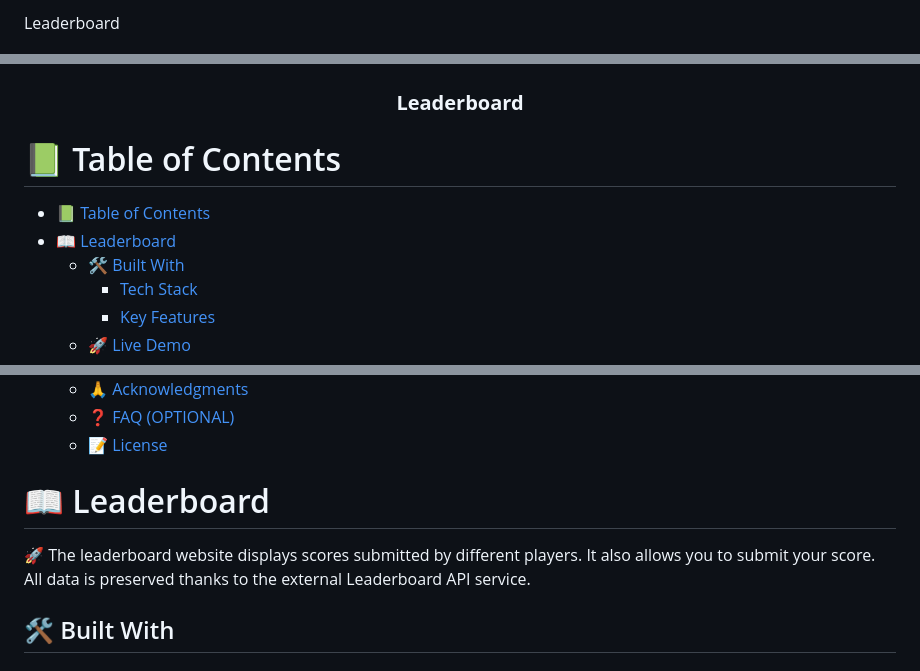
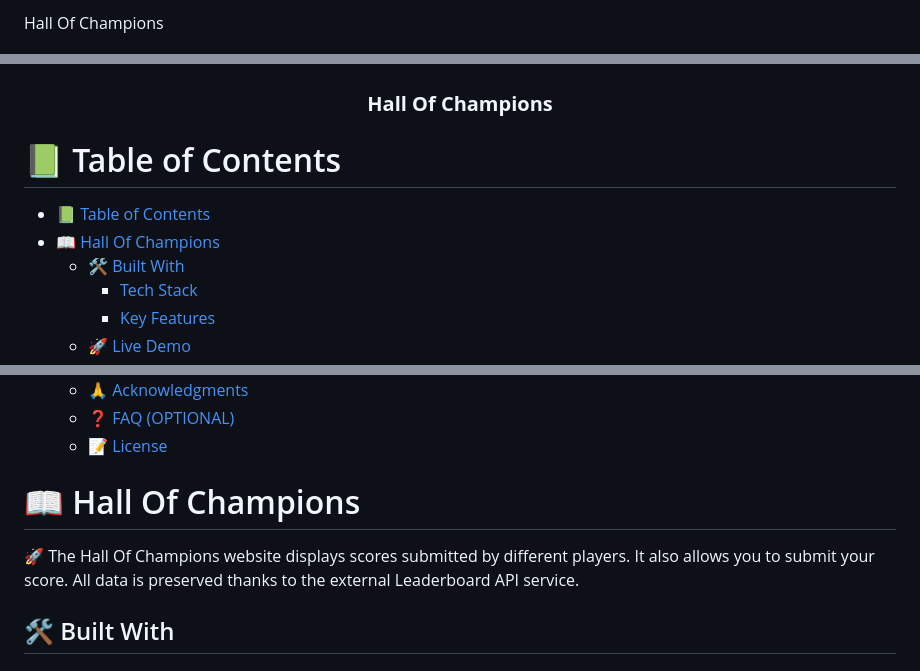
Before and after one commit to Alejandroq12/hallofchampions, a Markdown page: README.md, 3 parts joined by grey strips. Rendered like a GitHub page.

```diff
--- a/README.md
+++ b/README.md
@@ -1,11 +1,11 @@
-<a name="readme-top">Leaderboard</a>
+<a name="readme-top">Hall Of Champions</a>
 
 
 <div align="center">
   <img src="./assets/logo/logo.png" alt="logo" width="600"  height="auto" />
   <br/>
 
-  <h3><b>Leaderboard</b></h3>
+  <h3><b>Hall Of Champions</b></h3>
 
 </div>
 
@@ -14,7 +14,7 @@
 # 📗 Table of Contents
 
 - [📗 Table of Contents](#-table-of-contents)
-- [📖 Leaderboard ](#-leaderboard-)
+- [📖 Hall Of Champions ](#-hall-of-champions-)
   - [🛠 Built With ](#-built-with-)
     - [Tech Stack ](#tech-stack-)
     - [Key Features ](#key-features-)
@@ -38,9 +38,9 @@
 
 <!-- PROJECT DESCRIPTION -->
 
-# 📖 Leaderboard <a name="about-project"></a>
+# 📖 Hall Of Champions <a name="about-project"></a>
 
-🚀 The leaderboard website displays scores submitted by different players. It also allows you to submit your score. All data is preserved thanks to the external Leaderboard API service.
+🚀 The Hall Of Champions website displays scores submitted by different players. It also allows you to submit your score. All data is preserved thanks to the external Leaderboard API service.
 
 ## 🛠 Built With <a name="built-with"></a>
 
```
